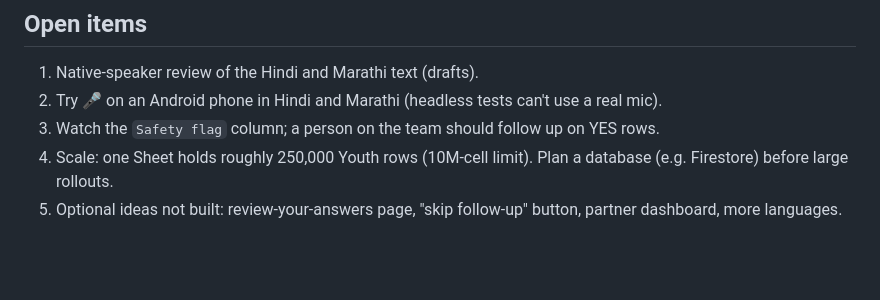
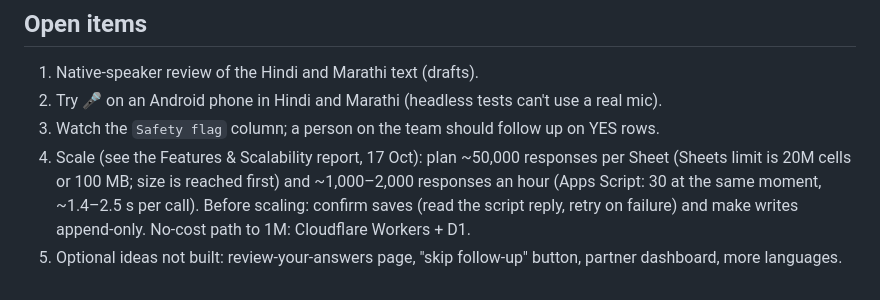
Before and after one commit to gaupalemunna76/1mv-listening-form, a Markdown page: STATUS.md, the part around the change. GitHub-like rendering; blank space fills up the shorter version.

Commit message:
STATUS: capacity numbers from the 17 Oct scalability check
Co-Authored-By: Claude Opus 5.5 <noreply@anthropic.com>

```diff
--- a/STATUS.md
+++ b/STATUS.md
@@ -57,5 +57,5 @@ python set_version.py && git add -A && git commit && git push        # publish (
 1. Native-speaker review of the Hindi and Marathi text (drafts).
 2. Try 🎤 on an Android phone in Hindi and Marathi (headless tests can't use a real mic).
 3. Watch the `Safety flag` column; a person on the team should follow up on YES rows.
-4. Scale: one Sheet holds roughly 250,000 Youth rows (10M-cell limit). Plan a database (e.g. Firestore) before large rollouts.
+4. Scale (see the Features & Scalability report, 17 Oct): plan ~50,000 responses per Sheet (Sheets limit is 20M cells or 100 MB; size is reached first) and ~1,000–2,000 responses an hour (Apps Script: 30 at the same moment, ~1.4–2.5 s per call). Before scaling: confirm saves (read the script reply, retry on failure) and make writes append-only. No-cost path to 1M: Cloudflare Workers + D1.
 5. Optional ideas not built: review-your-answers page, "skip follow-up" button, partner dashboard, more languages.
```
